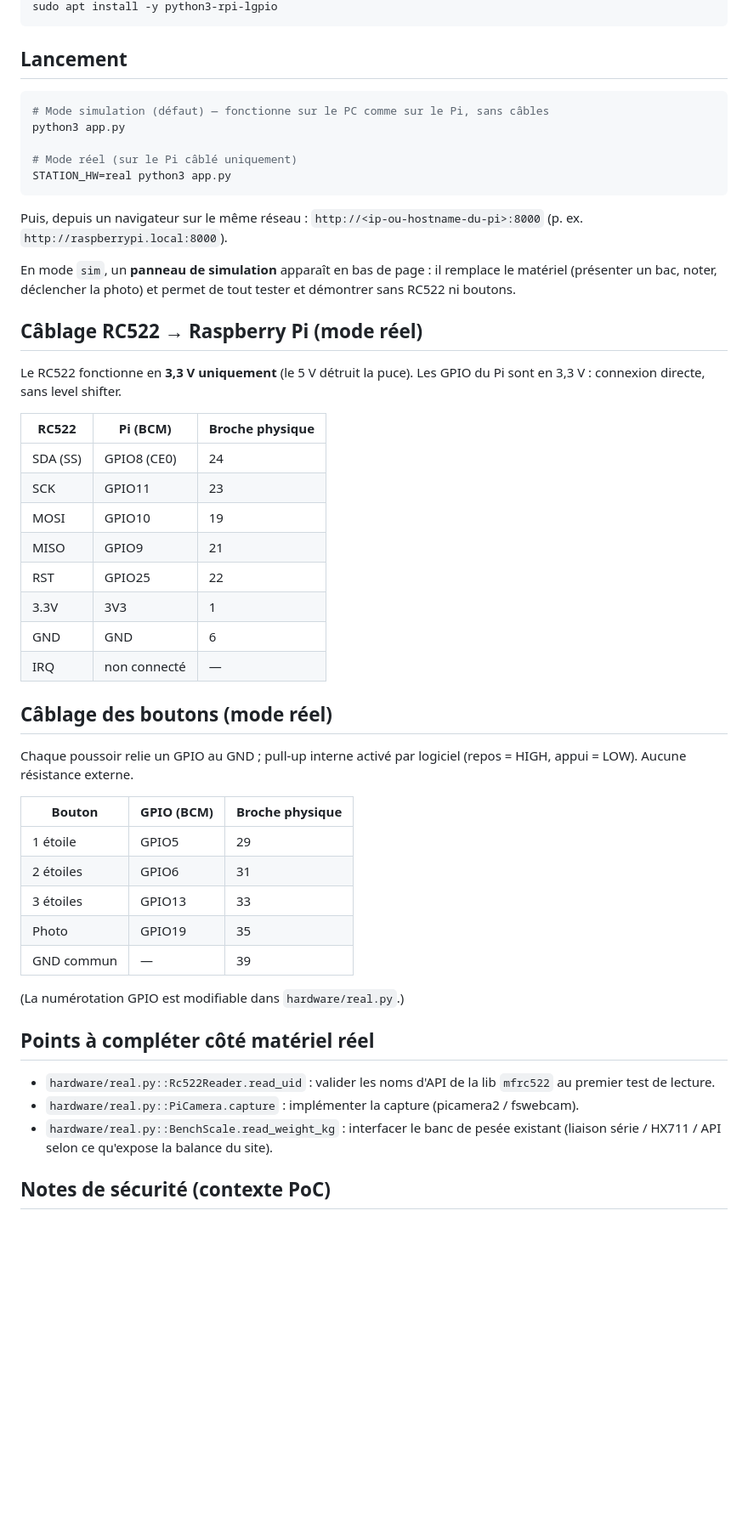
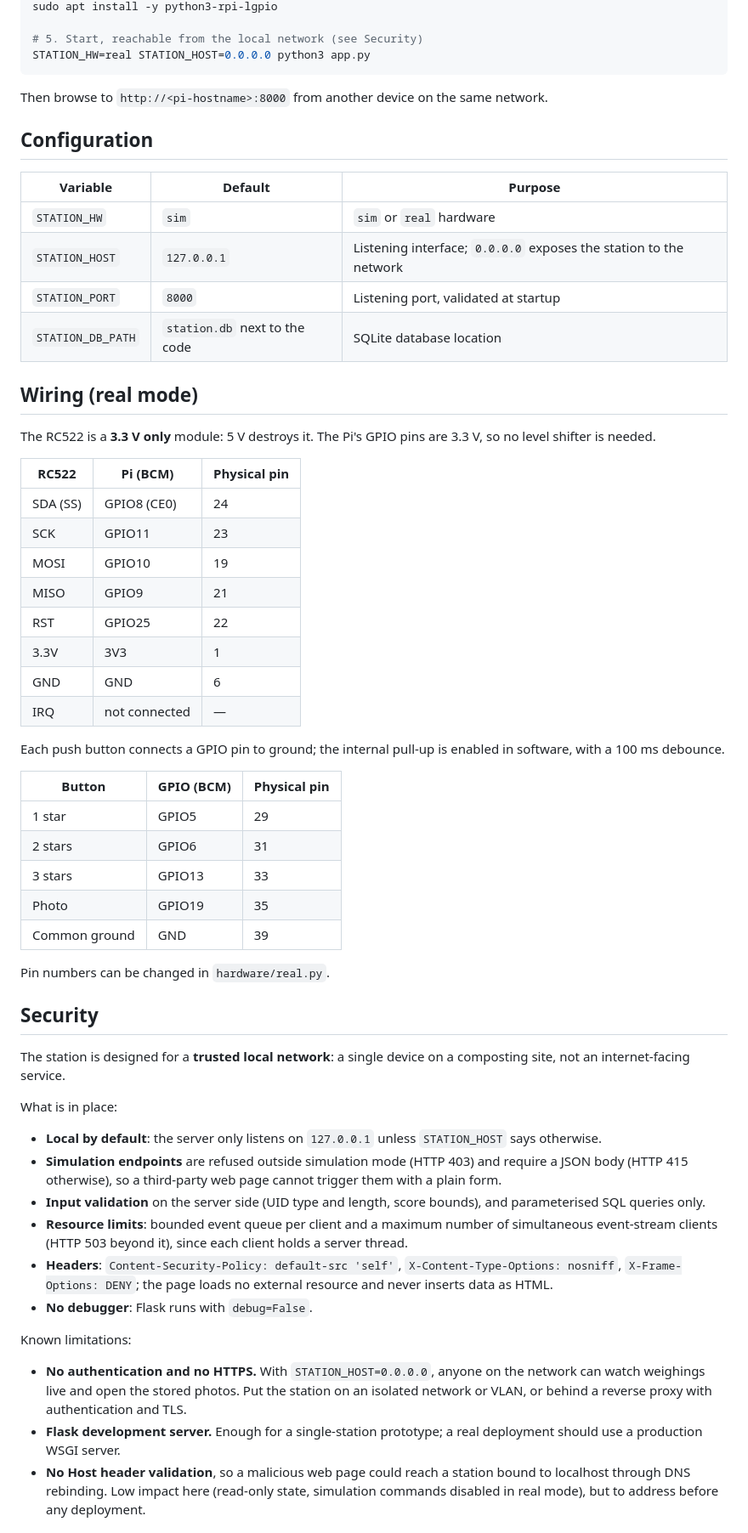
Before and after one commit to AnFyx/rfidump, a Markdown page: README.md, the part around one of its changes. Shown at 85% size. GitHub-like rendering; blank space fills up the shorter version.

````diff
--- a/README.md
+++ b/README.md
@@ -50,30 +76,26 @@ pip3 install -r requirements.txt --break-system-packages
 sudo apt install -y python3-rpi-lgpio
+
+# 5. Start, reachable from the local network (see Security)
+STATION_HW=real STATION_HOST=0.0.0.0 python3 app.py
 ```
 
-## Lancement
+Then browse to `http://<pi-hostname>:8000` from another device on the same network.
 
-```bash
-# Mode simulation (défaut) — fonctionne sur le PC comme sur le Pi, sans câbles
-python3 app.py
+## Configuration
 
-# Mode réel (sur le Pi câblé uniquement)
-STATION_HW=real python3 app.py
-```
+| Variable | Default | Purpose |
+|---|---|---|
+| `STATION_HW` | `sim` | `sim` or `real` hardware |
+| `STATION_HOST` | `127.0.0.1` | Listening interface; `0.0.0.0` exposes the station to the network |
+| `STATION_PORT` | `8000` | Listening port, validated at startup |
+| `STATION_DB_PATH` | `station.db` next to the code | SQLite database location |
 
-Puis, depuis un navigateur sur le même réseau : `http://<ip-ou-hostname-du-pi>:8000`
-(p. ex. `http://raspberrypi.local:8000`).
+## Wiring (real mode)
 
-En mode `sim`, un **panneau de simulation** apparaît en bas de page : il remplace
-le matériel (présenter un bac, noter, déclencher la photo) et permet de tout tester
-et démontrer sans RC522 ni boutons.
+The RC522 is a **3.3 V only** module: 5 V destroys it. The Pi's GPIO pins are 3.3 V, so no level shifter is needed.
 
-## Câblage RC522 → Raspberry Pi (mode réel)
-
-Le RC522 fonctionne en **3,3 V uniquement** (le 5 V détruit la puce). Les GPIO du
-Pi sont en 3,3 V : connexion directe, sans level shifter.
-
-| RC522 | Pi (BCM) | Broche physique |
-|-------|----------|-----------------|
+| RC522 | Pi (BCM) | Physical pin |
+|---|---|---|
 | SDA (SS) | GPIO8 (CE0) | 24 |
 | SCK | GPIO11 | 23 |
 | MOSI | GPIO10 | 19 |
@@ -81,30 +103,34 @@ Pi sont en 3,3 V : connexion directe, sans level shifter.
 | RST | GPIO25 | 22 |
 | 3.3V | 3V3 | 1 |
 | GND | GND | 6 |
-| IRQ | non connecté | — |
+| IRQ | not connected | — |
 
-## Câblage des boutons (mode réel)
+Each push button connects a GPIO pin to ground; the internal pull-up is enabled in software, with a 100 ms debounce.
 
-Chaque poussoir relie un GPIO au GND ; pull-up interne activé par logiciel
-(repos = HIGH, appui = LOW). Aucune résistance externe.
+| Button | GPIO (BCM) | Physical pin |
+|---|---|---|
+| 1 star | GPIO5 | 29 |
+| 2 stars | GPIO6 | 31 |
+| 3 stars | GPIO13 | 33 |
+| Photo | GPIO19 | 35 |
+| Common ground | GND | 39 |
 
-| Bouton | GPIO (BCM) | Broche physique |
-|--------|-----------|-----------------|
-| 1 étoile | GPIO5 | 29 |
-| 2 étoiles | GPIO6 | 31 |
-| 3 étoiles | GPIO13 | 33 |
-| Photo | GPIO19 | 35 |
-| GND commun | — | 39 |
+Pin numbers can be changed in `hardware/real.py`.
 
-(La numérotation GPIO est modifiable dans `hardware/real.py`.)
+## Security
 
-## Points à compléter côté matériel réel
+The station is designed for a **trusted local network**: a single device on a composting site, not an internet-facing service.
 
-- `hardware/real.py::Rc522Reader.read_uid` : valider les noms d'API de la lib
-  `mfrc522` au premier test de lecture.
-- `hardware/real.py::PiCamera.capture` : implémenter la capture (picamera2 / fswebcam).
-- `hardware/real.py::BenchScale.read_weight_kg` : interfacer le banc de pesée
-  existant (liaison série / HX711 / API selon ce qu'expose la balance du site).
+What is in place:
+- **Local by default**: the server only listens on `127.0.0.1` unless `STATION_HOST` says otherwise.
+- **Simulation endpoints** are refused outside simulation mode (HTTP 403) and require a JSON body (HTTP 415 otherwise), so a third-party web page cannot trigger them with a plain form.
+- **Input validation** on the server side (UID type and length, score bounds), and parameterised SQL queries only.
+- **Resource limits**: bounded event queue per client and a maximum number of simultaneous event-stream clients (HTTP 503 beyond it), since each client holds a server thread.
+- **Headers**: `Content-Security-Policy: default-src 'self'`, `X-Content-Type-Options: nosniff`, `X-Frame-Options: DENY`; the page loads no external resource and never inserts data as HTML.
+- **No debugger**: Flask runs with `debug=False`.
 
-## Notes de sécurité (contexte PoC)
+Known limitations:
+- **No authentication and no HTTPS.** With `STATION_HOST=0.0.0.0`, anyone on the network can watch weighings live and open the stored photos. Put the station on an isolated network or VLAN, or behind a reverse proxy with authentication and TLS.
+- **Flask development server.** Enough for a single-station prototype; a real deployment should use a production WSGI server.
+- **No Host header validation**, so a malicious web page could reach a station bound to localhost through DNS rebinding. Low impact here (read-only state, simulation commands disabled in real mode), but to address before any deployment.
 
````
Also changed, not shown: other parts of README.md (+73 -44 lines).
